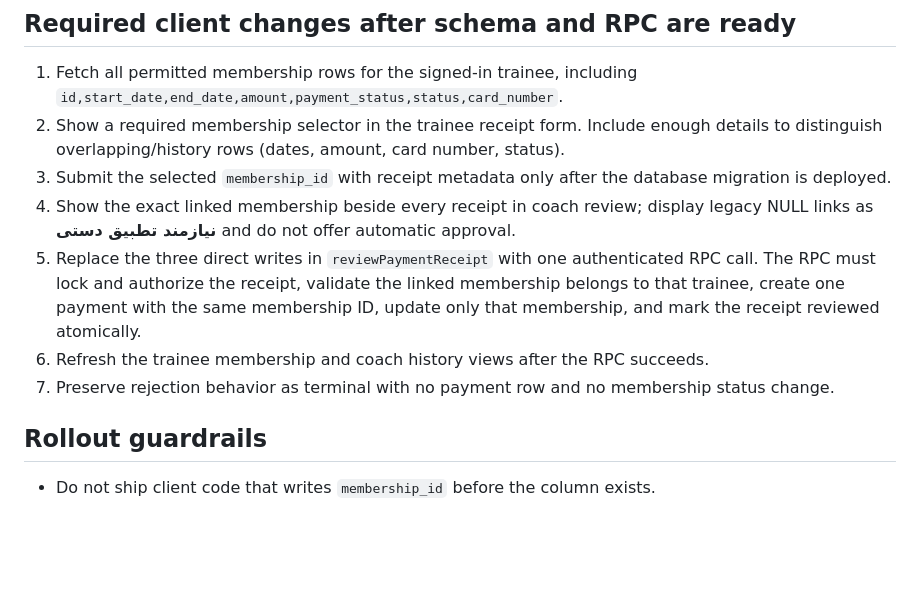
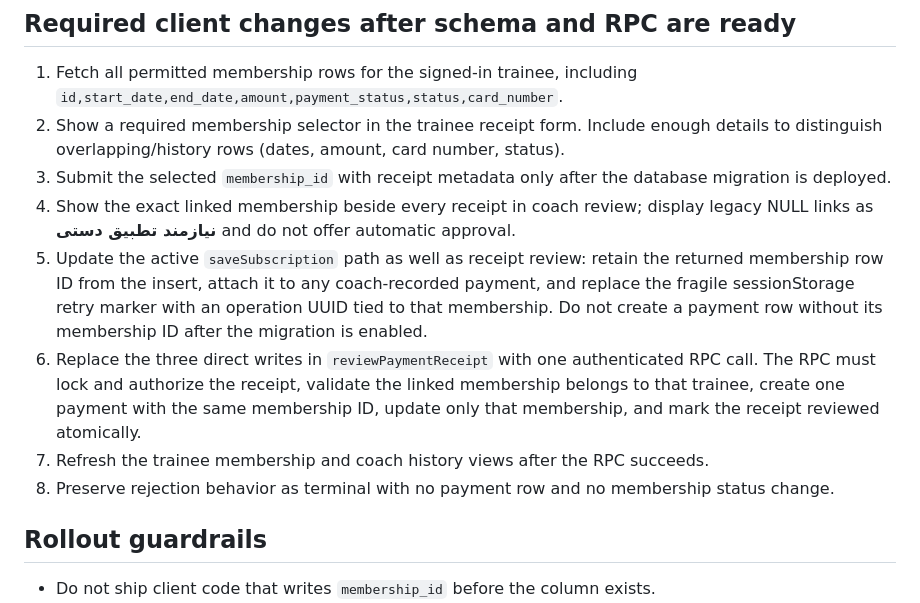
Before and after one commit to mojtabahassanpour6856-eng/fitness-seh-galeh, a Markdown page: docs/receipt-membership-live-handler-audit.md, the part around the change. GitHub-like rendering; blank space fills up the shorter version.

Commit message:
docs: audit direct membership payment retry gap

```diff
--- a/docs/receipt-membership-live-handler-audit.md
+++ b/docs/receipt-membership-live-handler-audit.md
@@ -46,9 +46,10 @@ There are two `saveSubscription` definitions/wrappers in the large page. The act
 2. Show a required membership selector in the trainee receipt form. Include enough details to distinguish overlapping/history rows (dates, amount, card number, status).
 3. Submit the selected `membership_id` with receipt metadata only after the database migration is deployed.
 4. Show the exact linked membership beside every receipt in coach review; display legacy NULL links as **نیازمند تطبیق دستی** and do not offer automatic approval.
-5. Replace the three direct writes in `reviewPaymentReceipt` with one authenticated RPC call. The RPC must lock and authorize the receipt, validate the linked membership belongs to that trainee, create one payment with the same membership ID, update only that membership, and mark the receipt reviewed atomically.
-6. Refresh the trainee membership and coach history views after the RPC succeeds.
-7. Preserve rejection behavior as terminal with no payment row and no membership status change.
+5. Update the active `saveSubscription` path as well as receipt review: retain the returned membership row ID from the insert, attach it to any coach-recorded payment, and replace the fragile sessionStorage retry marker with an operation UUID tied to that membership. Do not create a payment row without its membership ID after the migration is enabled.
+6. Replace the three direct writes in `reviewPaymentReceipt` with one authenticated RPC call. The RPC must lock and authorize the receipt, validate the linked membership belongs to that trainee, create one payment with the same membership ID, update only that membership, and mark the receipt reviewed atomically.
+7. Refresh the trainee membership and coach history views after the RPC succeeds.
+8. Preserve rejection behavior as terminal with no payment row and no membership status change.
 
 ## Rollout guardrails
 
```
